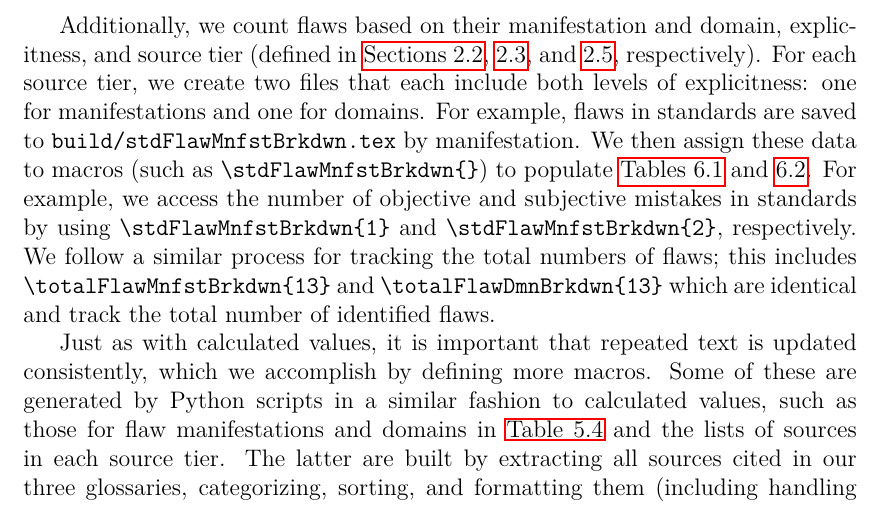
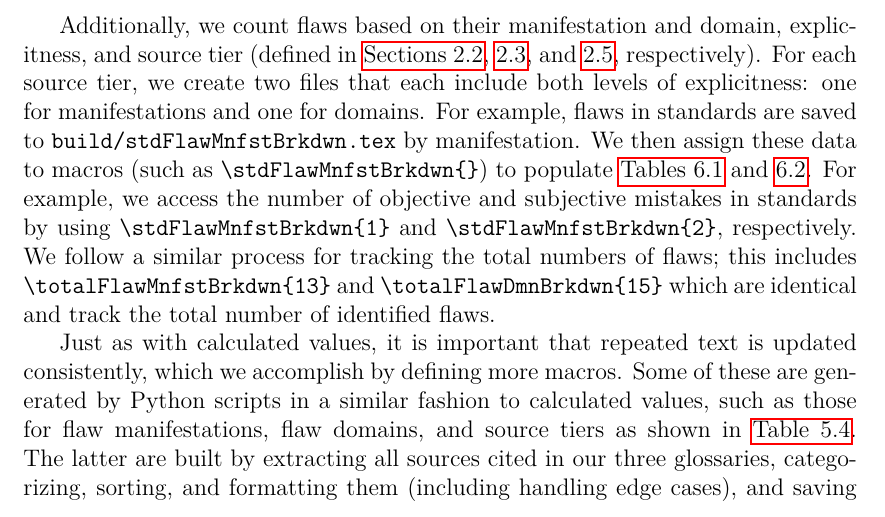
Before and after one commit to samm82/TestingTesting, a LaTeX thesis (thesis.tex, which reads chapters/04a_flaw_analysis.tex): part of page 64 of 159, cut so that both start at the same text. The pictures show the PDF file thesis.pdf that the author committed with the source.

Commit message:
Minor tweaks to Sec. 5.3; #191

```diff
--- a/chapters/04a_flaw_analysis.tex
+++ b/chapters/04a_flaw_analysis.tex
@@ -312,15 +312,15 @@ populate \Cref{tab:flawMnfsts,tab:flawDmns}. For example, we access the number
 of objective and subjective mistakes in standards by using
 \macro[1]{stdFlawMnfstBrkdwn} and \macro[2]{stdFlawMnfstBrkdwn}, respectively.
 We follow a similar process for tracking the total numbers of flaws; this
-includes \macro[13]{totalFlawMnfstBrkdwn} and \macro[13]{totalFlawDmnBrkdwn}
+includes \macro[13]{totalFlawMnfstBrkdwn} and \macro[15]{totalFlawDmnBrkdwn}
 which are identical and track the total number of identified flaws.
 
 \phantomsection{}\label{text-macros}
 Just as with calculated values, it is important that repeated text is updated
 consistently, which we accomplish by defining more macros. Some of these are
 generated by Python scripts in a similar fashion to calculated values, such as
-those for flaw manifestations and domains in \Cref{tab:macrosSections} and the
-lists of sources in each source tier. The latter are built by extracting all
+those for flaw manifestations, flaw domains, and source tiers as shown in
+\Cref{tab:macrosSections}. The latter are built by extracting all
 sources cited in our three glossaries, categorizing, sorting, and formatting
 them (including handling edge cases), and saving them to a file. These are then
 assigned to \macro{stdSources}, \macro{metaSources}, \macro{textSources}, and
```
Also changed, not shown: thesis.pdf.
